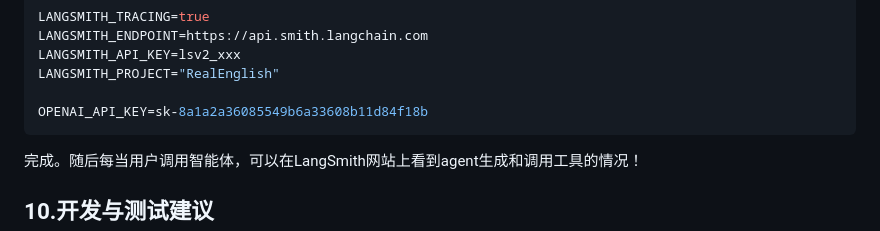
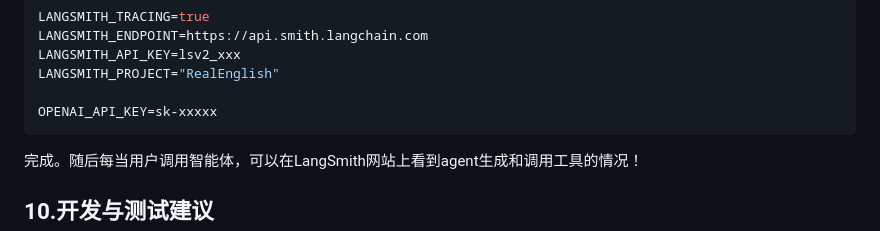
Before and after one commit to MaxDisplayName/RealEnglish, a Markdown page: docs/agents.md, the part around the change. GitHub-like rendering.

````diff
--- a/docs/agents.md
+++ b/docs/agents.md
@@ -412,7 +412,7 @@ LANGSMITH_ENDPOINT=https://api.smith.langchain.com
 LANGSMITH_API_KEY=lsv2_xxx
 LANGSMITH_PROJECT="RealEnglish"
 
-OPENAI_API_KEY=sk-8a1a2a36085549b6a33608b11d84f18b
+OPENAI_API_KEY=sk-xxxxx
 ```
 
 完成。随后每当用户调用智能体，可以在LangSmith网站上看到agent生成和调用工具的情况！
````
